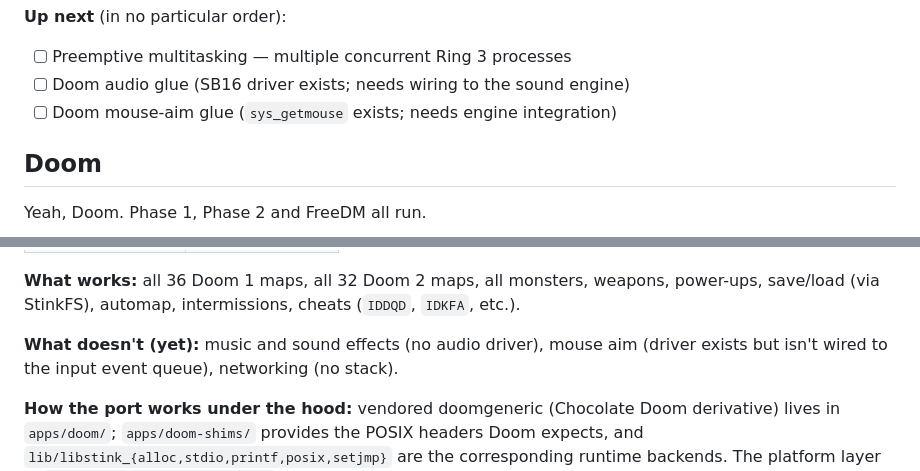
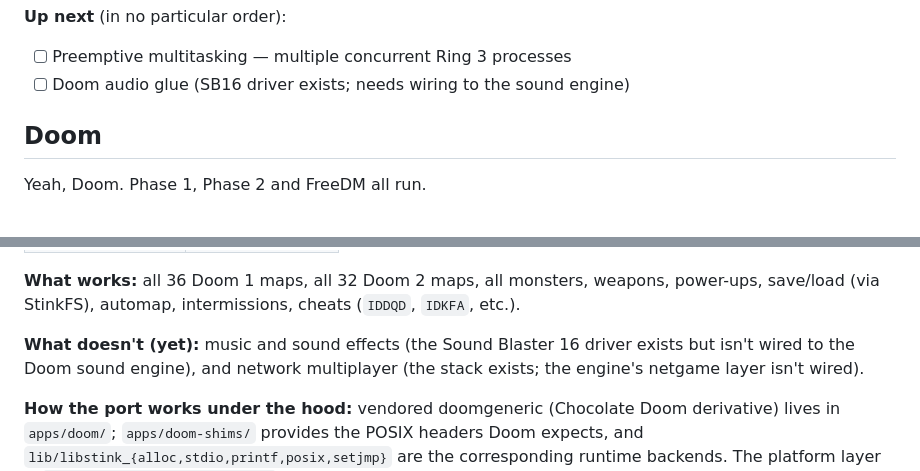
Before and after one commit to Jovinull/StinkOS, a Markdown page: README.md, 2 parts joined by grey strips. Rendered like a GitHub page.

Commit message:
docs: refresh Doom feature status now that mouse-aim is wired

```diff
--- a/README.md
+++ b/README.md
@@ -202,7 +202,6 @@ The host `gcc` assumes it's producing programs for the host OS. Forcing it to em
 
 - [ ] Preemptive multitasking — multiple concurrent Ring 3 processes
 - [ ] Doom audio glue (SB16 driver exists; needs wiring to the sound engine)
-- [ ] Doom mouse-aim glue (`sys_getmouse` exists; needs engine integration)
 
 ## Doom
 
@@ -247,7 +246,7 @@ The boot menu picks up three new entries — `DOOM1`, `DOOM2`, `FREEDM`. Pick on
 
 **What works:** all 36 Doom 1 maps, all 32 Doom 2 maps, all monsters, weapons, power-ups, save/load (via StinkFS), automap, intermissions, cheats (`IDDQD`, `IDKFA`, etc.).
 
-**What doesn't (yet):** music and sound effects (no audio driver), mouse aim (driver exists but isn't wired to the input event queue), networking (no stack).
+**What doesn't (yet):** music and sound effects (the Sound Blaster 16 driver exists but isn't wired to the Doom sound engine), and network multiplayer (the stack exists; the engine's netgame layer isn't wired).
 
 **How the port works under the hood:** vendored doomgeneric (Chocolate Doom derivative) lives in `apps/doom/`; `apps/doom-shims/` provides the POSIX headers Doom expects, and `lib/libstink_{alloc,stdio,printf,posix,setjmp}` are the corresponding runtime backends. The platform layer is `apps/doom/doomgeneric_stink.c` (~200 lines). One source tree, three ELFs — each compiled with a different `-DSTINKDOOM_IWAD` so the `DOOM1` / `DOOM2` / `FREEDM` menu entries auto-load the right WAD.
 
```
